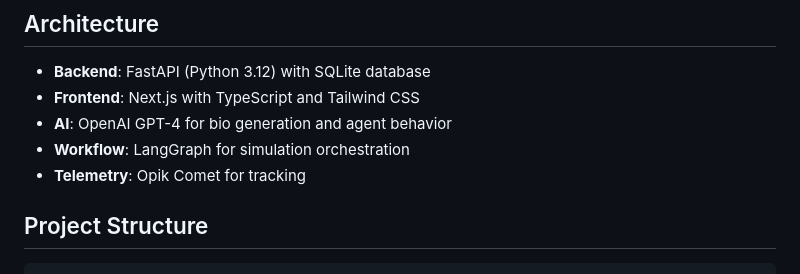
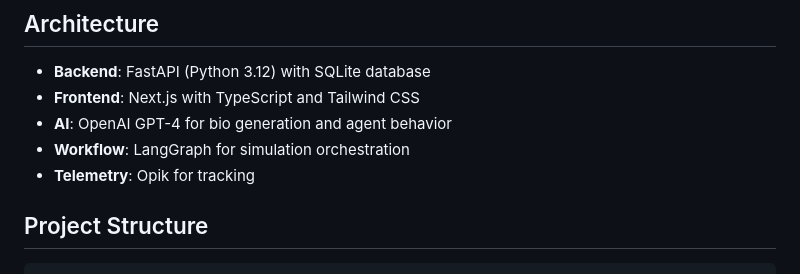
Before and after one commit to METResearchGroup/mind_technology_lab_experiments, a Markdown page: ai_agent_simulation_networks/bluesky_simulation/README.md, the part around the change. Rendered like a GitHub page.

Commit message:
bluesky_simulation: replace Comet mention; standardize on OPIK_API_KEY and document OPIK_WORKSPACE

```diff
--- a/ai_agent_simulation_networks/bluesky_simulation/README.md
+++ b/ai_agent_simulation_networks/bluesky_simulation/README.md
@@ -8,7 +8,7 @@ A social science research platform for simulating AI agent behaviors based on re
 - **Frontend**: Next.js with TypeScript and Tailwind CSS
 - **AI**: OpenAI GPT-4 for bio generation and agent behavior
 - **Workflow**: LangGraph for simulation orchestration
-- **Telemetry**: Opik Comet for tracking
+- **Telemetry**: Opik for tracking
 
 ## Project Structure
 
```
